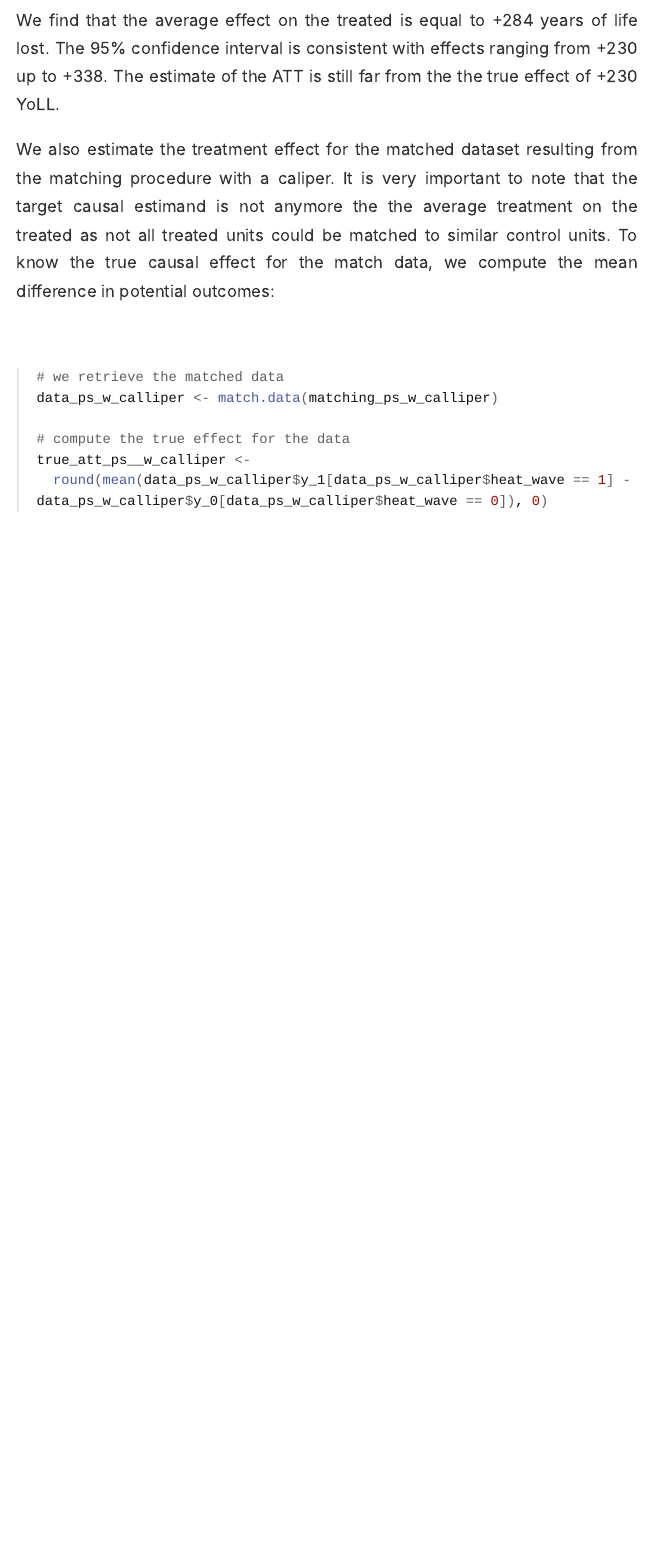
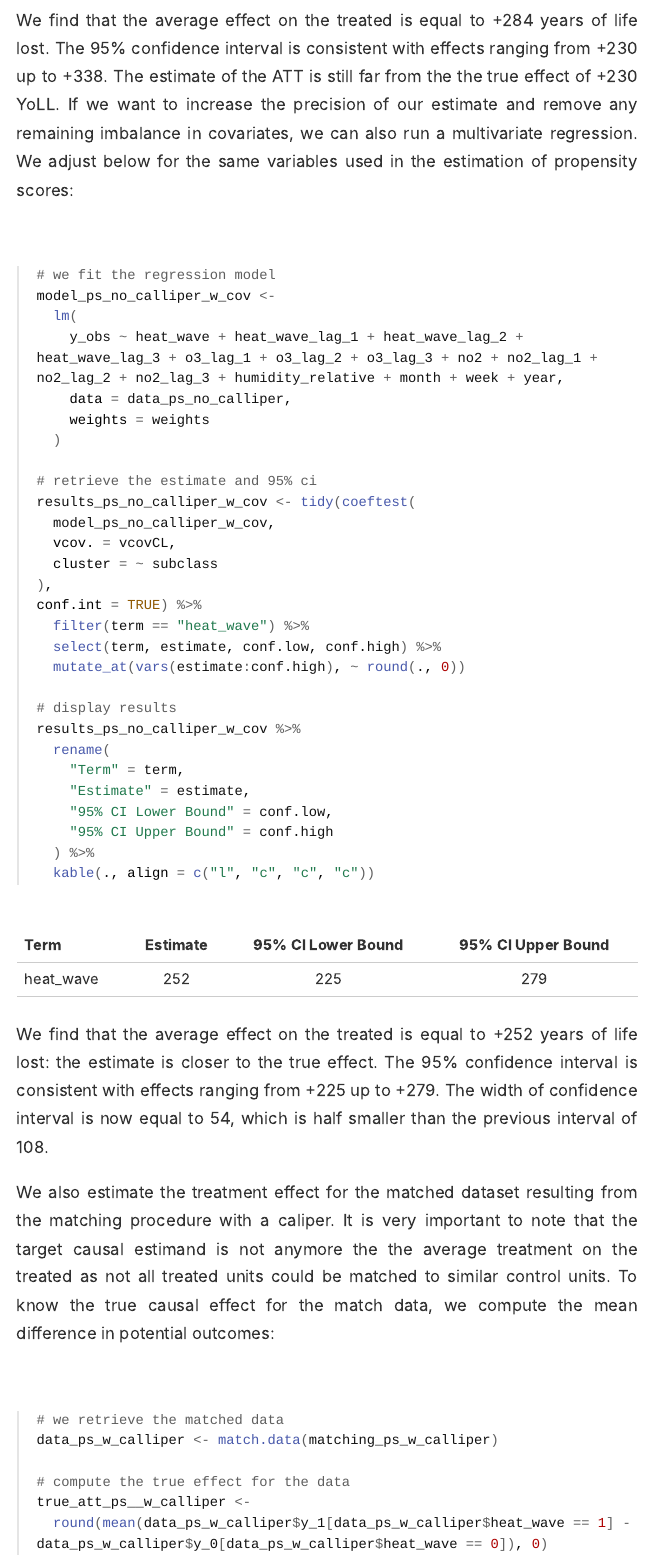
Before and after one commit to lzabrocki/matching_env_epi, an R Markdown document (2.scripts/4_propensity_score_matching.Rmd): the page in a window 1100 px wide, from 10880 px down. The pictures show the output file 2.scripts/4_propensity_score_matching.html that the author committed with the source, opened offline; long lines of code are wrapped.

Commit message:
ps matching is done!

````diff
--- a/2.scripts/4_propensity_score_matching.Rmd
+++ b/2.scripts/4_propensity_score_matching.Rmd
@@ -302,7 +302,41 @@ results_ps_no_calliper %>%
   kable(., align = c("l", "c", "c", "c"))
 ```
 
-We find that the average effect on the treated is equal to +`r results_ps_no_calliper$estimate` years of life lost. The 95% confidence interval is consistent with effects ranging from +`r results_ps_no_calliper$conf.low` up to +`r results_ps_no_calliper$conf.high`. The estimate of the ATT is still far from the the true effect of +230 YoLL.
+We find that the average effect on the treated is equal to +`r results_ps_no_calliper$estimate` years of life lost. The 95% confidence interval is consistent with effects ranging from +`r results_ps_no_calliper$conf.low` up to +`r results_ps_no_calliper$conf.high`. The estimate of the ATT is still far from the the true effect of +230 YoLL. If we want to increase the precision of our estimate and remove any remaining imbalance in covariates, we can also run a multivariate regression. We adjust below for the same variables used in the estimation of propensity scores:
+
+```{R, echo=TRUE}
+# we fit the regression model
+model_ps_no_calliper_w_cov <-
+  lm(
+    y_obs ~ heat_wave + heat_wave_lag_1 + heat_wave_lag_2 + heat_wave_lag_3 + o3_lag_1 + o3_lag_2 + o3_lag_3 + no2 + no2_lag_1 + no2_lag_2 + no2_lag_3 + humidity_relative + month + week + year,
+    data = data_ps_no_calliper,
+    weights = weights
+  )
+
+# retrieve the estimate and 95% ci
+results_ps_no_calliper_w_cov <- tidy(coeftest(
+  model_ps_no_calliper_w_cov,
+  vcov. = vcovCL,
+  cluster = ~ subclass
+),
+conf.int = TRUE) %>%
+  filter(term == "heat_wave") %>%
+  select(term, estimate, conf.low, conf.high) %>%
+  mutate_at(vars(estimate:conf.high), ~ round(., 0))
+
+# display results
+results_ps_no_calliper_w_cov %>%
+  rename(
+    "Term" = term,
+    "Estimate" = estimate,
+    "95% CI Lower Bound" = conf.low,
+    "95% CI Upper Bound" = conf.high
+  ) %>%
+  kable(., align = c("l", "c", "c", "c"))
+```
+
+
+We find that the average effect on the treated is equal to +`r results_ps_no_calliper_w_cov$estimate` years of life lost: the estimate is closer to the true effect. The 95% confidence interval is consistent with effects ranging from +`r results_ps_no_calliper_w_cov$conf.low` up to +`r results_ps_no_calliper_w_cov$conf.high`. The width of confidence interval is now equal to `r results_ps_no_calliper_w_cov$conf.high - results_ps_no_calliper_w_cov$conf.low`, which is half smaller than the previous interval of `r results_ps_no_calliper$conf.high - results_ps_no_calliper$conf.low`.
 
 We also estimate the treatment effect for the matched dataset resulting from the matching procedure with a caliper. It is very important to note that the target causal estimand is not anymore the the average treatment on the treated as not all treated units could be matched to similar control units. To know the true causal effect for the match data, we compute the mean difference in potential outcomes:
 
````
Also changed, not shown: 2.scripts/4_propensity_score_matching.html, 2.scripts/4_propensity_score_matching.Rmd (39 more changed lines).
